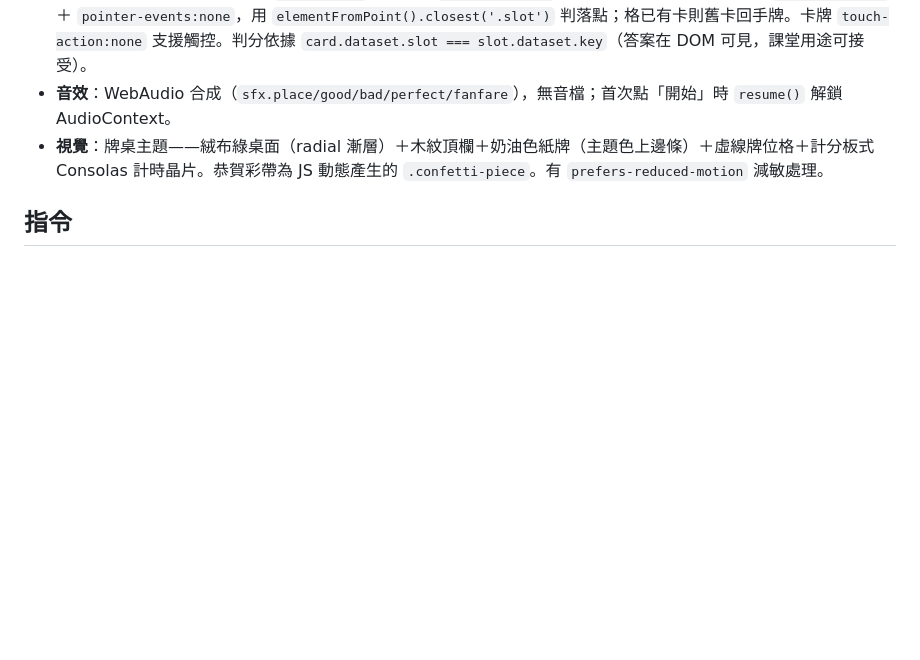
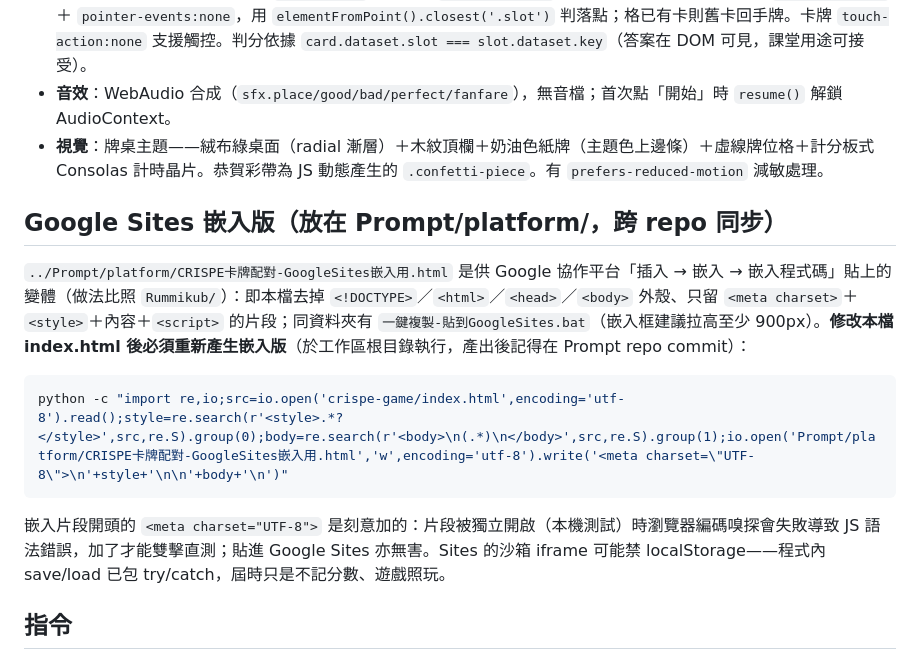
Before and after one commit to M255525/crispe-game, a Markdown page: CLAUDE.md, the part around the change. Drawn GitHub-style; blank space fills up the shorter version.

Commit message:
CLAUDE.md：記錄 Google Sites 嵌入版位置（Prompt/platform）與重新產生指令

````diff
--- a/CLAUDE.md
+++ b/CLAUDE.md
@@ -19,6 +19,16 @@
 - **音效**：WebAudio 合成（`sfx.place/good/bad/perfect/fanfare`），無音檔；首次點「開始」時 `resume()` 解鎖 AudioContext。
 - **視覺**：牌桌主題——絨布綠桌面（radial 漸層）＋木紋頂欄＋奶油色紙牌（主題色上邊條）＋虛線牌位格＋計分板式 Consolas 計時晶片。恭賀彩帶為 JS 動態產生的 `.confetti-piece`。有 `prefers-reduced-motion` 減敏處理。
 
+## Google Sites 嵌入版（放在 Prompt/platform/，跨 repo 同步）
+
+`../Prompt/platform/CRISPE卡牌配對-GoogleSites嵌入用.html` 是供 Google 協作平台「插入 → 嵌入 → 嵌入程式碼」貼上的變體（做法比照 `Rummikub/`）：即本檔去掉 `<!DOCTYPE>`／`<html>`／`<head>`／`<body>` 外殼、只留 `<meta charset>`＋`<style>`＋內容＋`<script>` 的片段；同資料夾有 `一鍵複製-貼到GoogleSites.bat`（嵌入框建議拉高至少 900px）。**修改本檔 index.html 後必須重新產生嵌入版**（於工作區根目錄執行，產出後記得在 Prompt repo commit）：
+
+```bash
+python -c "import re,io;src=io.open('crispe-game/index.html',encoding='utf-8').read();style=re.search(r'<style>.*?</style>',src,re.S).group(0);body=re.search(r'<body>\n(.*)\n</body>',src,re.S).group(1);io.open('Prompt/platform/CRISPE卡牌配對-GoogleSites嵌入用.html','w',encoding='utf-8').write('<meta charset=\"UTF-8\">\n'+style+'\n\n'+body+'\n')"
+```
+
+嵌入片段開頭的 `<meta charset="UTF-8">` 是刻意加的：片段被獨立開啟（本機測試）時瀏覽器編碼嗅探會失敗導致 JS 語法錯誤，加了才能雙擊直測；貼進 Google Sites 亦無害。Sites 的沙箱 iframe 可能禁 localStorage——程式內 save/load 已包 try/catch，屆時只是不記分數、遊戲照玩。
+
 ## 指令
 
 無建置／測試指令。修改後直接開瀏覽器驗證，或 `python -m http.server <port> --directory crispe-game` 暫起伺服器測完關閉（工作區埠號 8765–8777 已被其他專案佔用，測試時用 8779 之類）。自動化驗證以 Playwright `browser_evaluate` 派發 PointerEvent 模擬拖曳最可靠（本工作區截圖偶發逾時）；注意 MCP 瀏覽器視窗可見，真人同時操作會干擾跨呼叫的狀態斷言——關鍵流程放在單一 evaluate 內完成。
````
